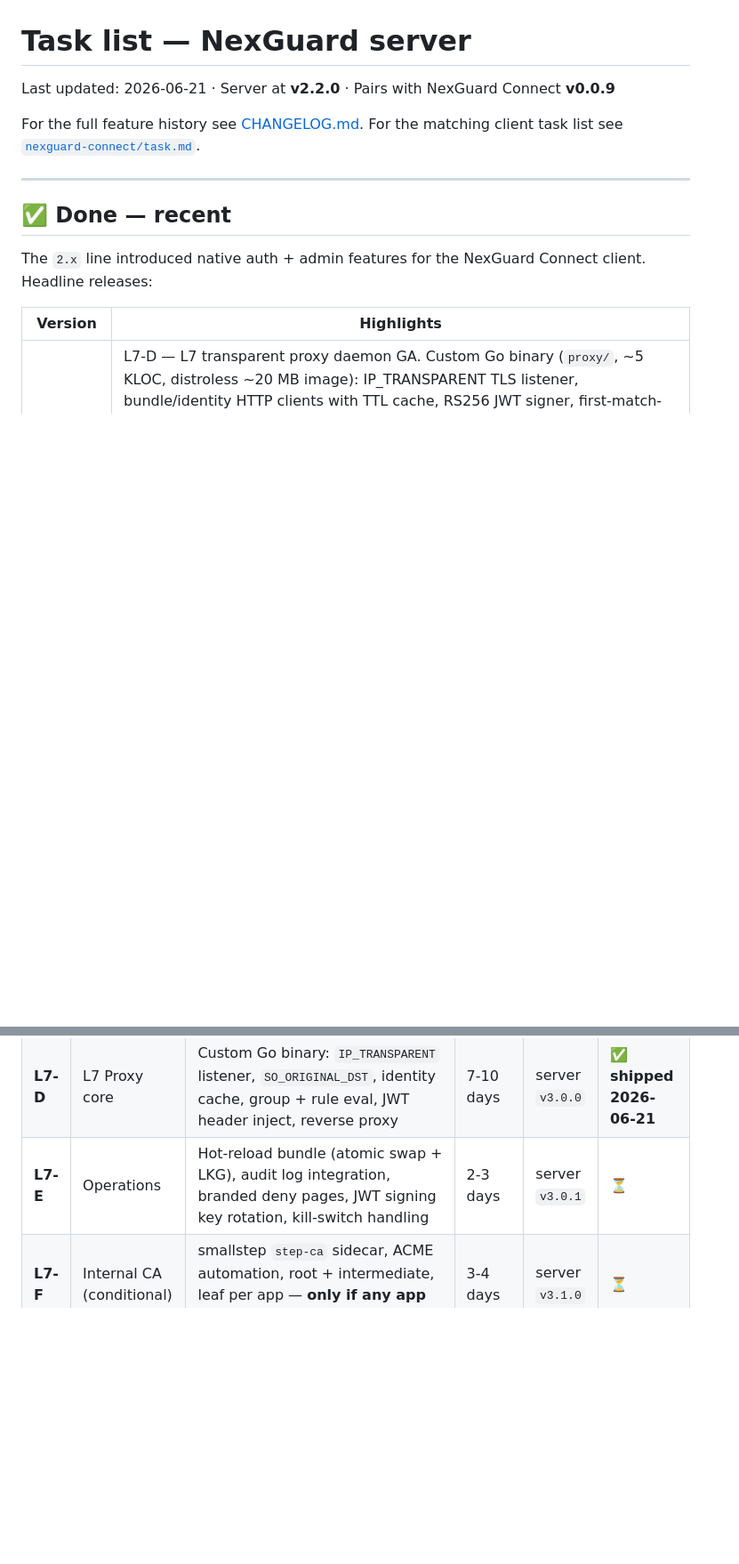
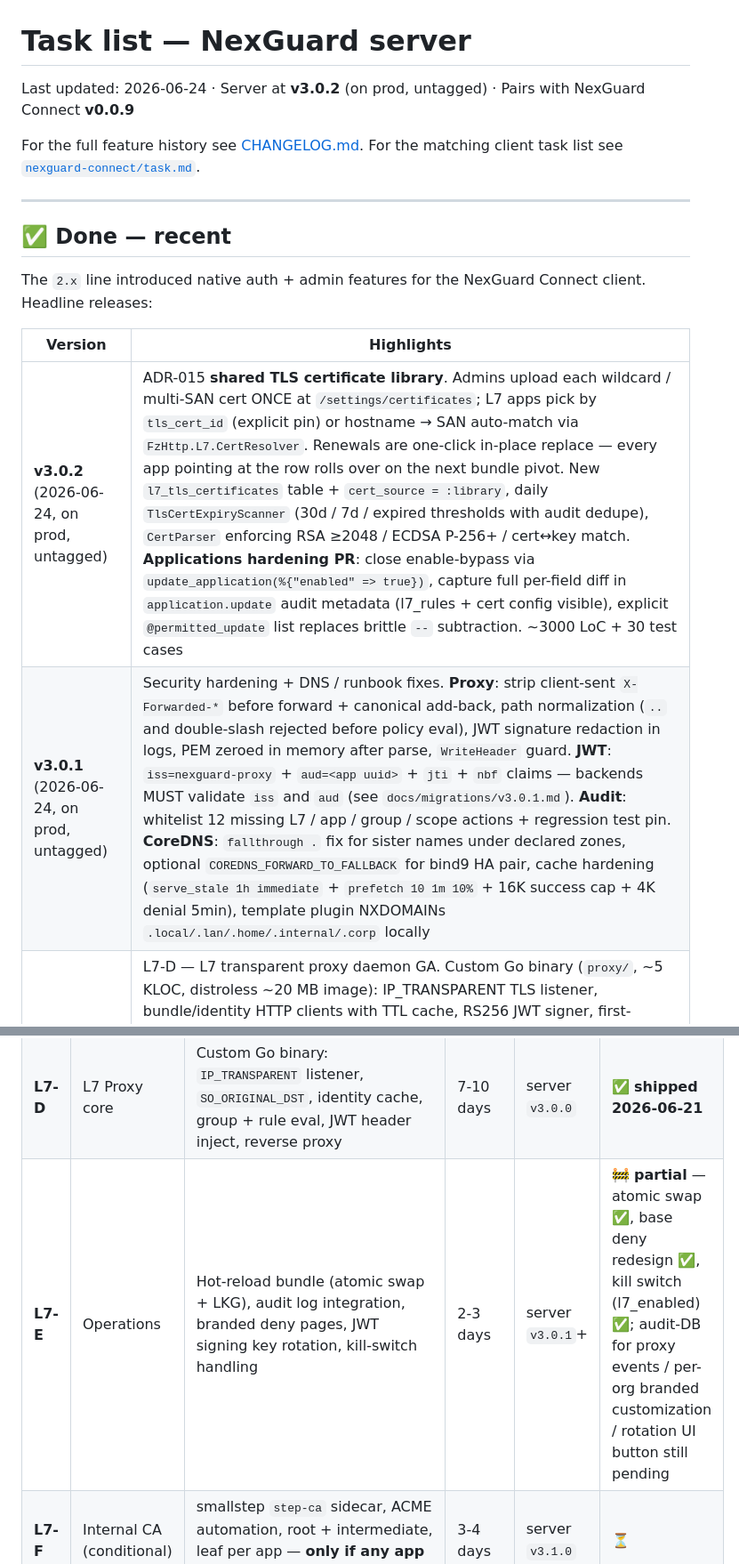
Before and after one commit to 0xphuong/NexGuard, a Markdown page: task.md, 2 parts joined by grey strips. Shown at 89% size. Rendered like a GitHub page; blank space fills up the shorter version.

```diff
--- a/task.md
+++ b/task.md
@@ -1,6 +1,6 @@
 # Task list — NexGuard server
 
-Last updated: 2026-06-21 · Server at **v2.2.0** · Pairs with NexGuard Connect **v0.0.9**
+Last updated: 2026-06-24 · Server at **v3.0.2** (on prod, untagged) · Pairs with NexGuard Connect **v0.0.9**
 
 For the full feature history see [CHANGELOG.md](CHANGELOG.md). For the matching
 client task list see [`nexguard-connect/task.md`](https://github.com/0xphuong/nexguard-connect/blob/main/task.md).
@@ -14,6 +14,8 @@ Connect client. Headline releases:
 
 | Version | Highlights |
 |---|---|
+| **v3.0.2** (2026-06-24, on prod, untagged) | ADR-015 **shared TLS certificate library**. Admins upload each wildcard / multi-SAN cert ONCE at `/settings/certificates`; L7 apps pick by `tls_cert_id` (explicit pin) or hostname → SAN auto-match via `FzHttp.L7.CertResolver`. Renewals are one-click in-place replace — every app pointing at the row rolls over on the next bundle pivot. New `l7_tls_certificates` table + `cert_source = :library`, daily `TlsCertExpiryScanner` (30d / 7d / expired thresholds with audit dedupe), `CertParser` enforcing RSA ≥2048 / ECDSA P-256+ / cert↔key match. **Applications hardening PR**: close enable-bypass via `update_application(%{"enabled" => true})`, capture full per-field diff in `application.update` audit metadata (l7_rules + cert config visible), explicit `@permitted_update` list replaces brittle `--` subtraction. ~3000 LoC + 30 test cases |
+| **v3.0.1** (2026-06-24, on prod, untagged) | Security hardening + DNS / runbook fixes. **Proxy**: strip client-sent `X-Forwarded-*` before forward + canonical add-back, path normalization (`..` and double-slash rejected before policy eval), JWT signature redaction in logs, PEM zeroed in memory after parse, `WriteHeader` guard. **JWT**: `iss=nexguard-proxy` + `aud=<app uuid>` + `jti` + `nbf` claims — backends MUST validate `iss` and `aud` (see `docs/migrations/v3.0.1.md`). **Audit**: whitelist 12 missing L7 / app / group / scope actions + regression test pin. **CoreDNS**: `fallthrough .` fix for sister names under declared zones, optional `COREDNS_FORWARD_TO_FALLBACK` for bind9 HA pair, cache hardening (`serve_stale 1h immediate` + `prefetch 10 1m 10%` + 16K success cap + 4K denial 5min), template plugin NXDOMAINs `.local/.lan/.home/.internal/.corp` locally |
 | **v3.0.0** (2026-06-21) | L7-D — L7 transparent proxy daemon GA. Custom Go binary (`proxy/`, ~5 KLOC, distroless ~20 MB image): IP_TRANSPARENT TLS listener, bundle/identity HTTP clients with TTL cache, RS256 JWT signer, first-match-wins policy evaluator, reverse proxy with backend-scheme allow-list + outbound TLS 1.2 pin + reserved-header response scrub, Prometheus metrics + structured access log + /healthz + /readyz. Server-side: bundle now carries `signing_key.private_pem` + per-app `key_pem`; `/internal/*` HARD-404'd at public :443; new Caddy :13443 mTLS site enforces `require_and_verify` against operator-provisioned `scripts/l7-rotate-proxy-cert.sh` CA. Independent security review: 2 critical + 4 high fixed inline. Perf: 1143 rps / p99 21 ms |
 | **v2.4.0** (2026-06-21) | L7-C network plumbing: `FzWall.CLI.Helpers.Tproxy` installs `l7_prerouting` nftables chain on `:l7_enabled_changed` (TPROXY to `127.0.0.1:8443`), fwmark + loopback routing primitives installed at every fz_wall boot, `FzHttp.L7.CoreDnsHosts` GenServer writes `/etc/nexguard/internal-hosts` atomically on every Applications mutation, opt-in `docker-compose.coredns.yml` overlay with CoreDNS 1.11 sidecar + Corefile. Dormant by default — keep `l7_enabled = false` until L7-D's proxy daemon ships |
 | **v2.3.0** (2026-06-21) | L7-B Phases 1–5: JWT signing infrastructure (`l7_signing_keys` + bootstrap), `GET /.well-known/jwks.json`, `GET /internal/sessions/by_vpn_ip/:ip` (identity payload + ETag + 30 s cache), `FzHttp.L7.BundleBuilder` (debounced signed bundle compile + ETS LKG ring), `GET /internal/bundle.json` (ETag + `?since` long-poll), `nexguard:l7:{groups,identity,bundle}` PubSub wiring. Phase 6 (mTLS) deferred to L7-D so cert provisioning ships with the proxy daemon that consumes it. Endpoints exist but no consumer yet |
@@ -56,7 +58,7 @@ ADR-014 and [`nexguard-connect/SPEC.md` §8](https://github.com/0xphuong/nexguar
 | **L7-B** | Identity API + bundle | `/internal/sessions/by_vpn_ip/{ip}` + `/internal/bundle.json` (signed); Phoenix.PubSub broadcasts | 3-5 days | server `v2.3.0` | ✅ **shipped 2026-06-21** (Phase 6 mTLS deferred to L7-D) |
 | **L7-C** | Network plumbing | nftables TPROXY chain extending `fz_wall` (toggles on `l7_enabled`); CoreDNS deploy with hosts plugin + reload | 3-4 days | server `v2.4.0` | ✅ **shipped 2026-06-21** |
 | **L7-D** | L7 Proxy core | Custom Go binary: `IP_TRANSPARENT` listener, `SO_ORIGINAL_DST`, identity cache, group + rule eval, JWT header inject, reverse proxy | 7-10 days | server `v3.0.0` | ✅ **shipped 2026-06-21** |
-| **L7-E** | Operations | Hot-reload bundle (atomic swap + LKG), audit log integration, branded deny pages, JWT signing key rotation, kill-switch handling | 2-3 days | server `v3.0.1` | ⏳ |
+| **L7-E** | Operations | Hot-reload bundle (atomic swap + LKG), audit log integration, branded deny pages, JWT signing key rotation, kill-switch handling | 2-3 days | server `v3.0.1`+ | 🚧 **partial** — atomic swap ✅, base deny redesign ✅, kill switch (l7_enabled) ✅; audit-DB for proxy events / per-org branded customization / rotation UI button still pending |
 | **L7-F** | Internal CA (conditional) | smallstep `step-ca` sidecar, ACME automation, root + intermediate, leaf per app — **only if any app sets `cert_source: step_ca`** | 3-4 days | server `v3.1.0` | ⏳ |
 | **L7-G** | Client integration (conditional) | NexGuard Connect auto-installs internal CA root via `Security.framework`; MDM `.mobileconfig` documented | 1-2 days | client `v0.1.0` | ⏳ |
 
```
Also changed, not shown: other parts of task.md (+36 -7 lines).
